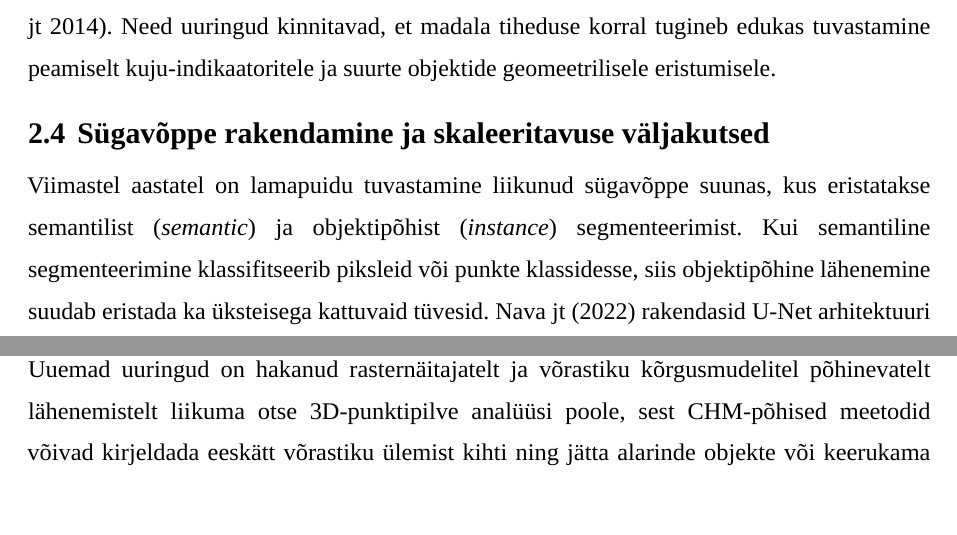
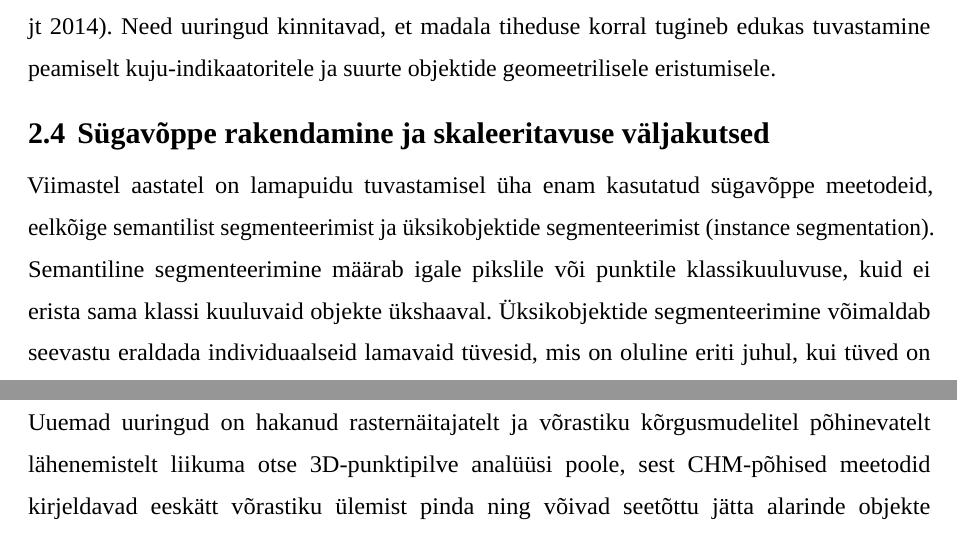
Before and after one commit to taavip/Lamapuit, a LaTeX thesis (LaTeX/Lamapuidu_tuvastamine/thesis.tex, which reads LaTeX/Lamapuidu_tuvastamine/estonian/sektsioonid/2-seotud-tood.tex): two parts of pages 13 and 14 of 76, joined at a grey line, cut so that both start at the same text, the shorter picture padded with empty space. Compiled offline with LuaLaTeX; a missing font is replaced by an installed copy or a similar font.

Commit message:
Clarify deep learning terminology and instance segmentation explanation
- Replace 'instantsisegmentimine' with 'üksikobjektide segmenteerimine'
- Add English term: instance segmentation (ing \textit{instance segmentation})
- Improve explanation: clearer distinction between semantic vs instance methods
- Better context for why overlapping/close logs matter
- Keep all citations and F1-score references consistent

Co-Authored-By: Claude Haiku 4.5 <noreply@anthropic.com>

```diff
--- a/LaTeX/Lamapuidu_tuvastamine/estonian/sektsioonid/2-seotud-tood.tex
+++ b/LaTeX/Lamapuidu_tuvastamine/estonian/sektsioonid/2-seotud-tood.tex
@@ -25,7 +25,7 @@ Masinõppe ja objektipõhise analüüsi (OBIA) kombineerimine on võimaldanud t
 
 \subsection{Sügavõppe rakendamine ja skaleeritavuse väljakutsed}
 
-Viimastel aastatel on lamapuidu tuvastamine liikunud sügavõppe suunas, kus eristatakse semantilist (\textit{semantic}) ja objektipõhist (\textit{instance}) segmenteerimist. Kui semantiline segmenteerimine klassifitseerib piksleid või punkte klassidesse, siis objektipõhine lähenemine suudab eristada ka üksteisega kattuvaid tüvesid. Nava jt (2022) rakendasid U-Net arhitektuuri nDSM rasteril (tihedus $\sim 25~p/m^2$), saavutades F1-skoori $0,82$ \parencite{nava_2022}. Sarnast lähenemist, kuid väga kõrge punktitihedusega ($500+~p/m^2$) UAV-LS andmetel kasutasid Kaufmann jt (2024), saavutades ResNet-34 tüvimudeliga U-Net arhitektuuriga F1-skoori vahemikus $0,73$--$0,96$ \parencite{kaufmann_2024}.
+Viimastel aastatel on lamapuidu tuvastamisel üha enam kasutatud sügavõppe meetodeid, eelkõige semantilist segmenteerimist ja üksikobjektide segmenteerimist (instance segmentation). Semantiline segmenteerimine määrab igale pikslile või punktile klassikuuluvuse, kuid ei erista sama klassi kuuluvaid objekte ükshaaval. Üksikobjektide segmenteerimine võimaldab seevastu eraldada individuaalseid lamavaid tüvesid, mis on oluline eriti juhul, kui tüved on osaliselt kattuvad või paiknevad lähestikku \parencite{hafiz_survey_2020,polewski_instance_2021}. Polewski jt \parencite{polewski_instance_2021} kasutasid semantilise segmenteerimise tõenäosuskaarte individuaalsete lamavate tüvede eraldamiseks ning saavutasid kuni 0,93 täpsuse ja 0,82 saagise. Reder jt \parencite{reder_detection_2022} rakendasid U-Net arhitektuuri UAV-ortofotodelt tuulemurru tüvede tuvastamiseks, saavutades testandmestikul F1-skoorid vahemikus 0,726--0,756. Dietenberger jt \parencite{dietenberger_accurate_2025} kasutasid väga kõrge ruumilise lahutusega UAV-SfM andmetest tuletatud canopy-free ortomosaiiki ning U-Net mudelit ResNet-34 backbone’iga; nende F1-skoorid jäid sõltuvalt hindamistasemest vahemikku 0,73--0,96.
 
-Uuemad uuringud on hakanud rasternäitajatelt ja võrastiku kõrgusmudelitel põhinevatelt lähenemistelt liikuma otse 3D-punktipilve analüüsi poole, sest CHM-põhised meetodid võivad kirjeldada eeskätt võrastiku ülemist kihti ning jätta alarinde objekte või keerukama vertikaalse struktuuri osaliselt arvestamata. Näiteks Wielgosz jt (2023) kasutasid Point2Tree raamistikus PointNet++-põhist semantilist segmentimist, et klassifitseerida punktipilves maapinda, taimestikku, tüvesid ja jämedat lamapuitu, saavutades semantilise segmentimise F1-skoori 0,92 \parencite{wielgosz_2023}. Risti või ülekattuvalt paiknevate lamapuude eristamise puhul sobib viidata Polewski jt (2021) tööle, kus kasutati U-Neti-põhiseid tõenäosuskaarte ja aktiivsete mitmikkontuuride meetodit; nende tulemused ulatusid kuni täpsuseni 0,93 ja saagiseni 0,82 \parencite{polewski_2021}. Mask R-CNN-i ja mAP = 0,85 näitajat ei tohiks siduda risti paiknevate lamapuudega; see vastab paremini Sani-Mohammed jt (2022) tööle seisvate surnud puude segmenteerimisel \parencite{sani_mohammed_2022}. Otse punktipilvest analüüsimine on lamapuidu ja madala taimestiku eristamiseks teoreetiliselt tugevam, kuna mudel saab kasutada objektide ruumilist ja vertikaalset struktuuri, mitte üksnes kõrgust maapinnast.
+Uuemad uuringud on hakanud rasternäitajatelt ja võrastiku kõrgusmudelitel põhinevatelt lähenemistelt liikuma otse 3D-punktipilve analüüsi poole, sest CHM-põhised meetodid kirjeldavad eeskätt võrastiku ülemist pinda ning võivad seetõttu jätta alarinde objekte või keerukama vertikaalse struktuuri osaliselt arvestamata \parencite{xiang_analysis_2024}. Näiteks Wielgosz jt \parencite{wielgosz_2023} kasutasid Point2Tree raamistikus PointNet++-põhist semantilist segmenteerimist, et klassifitseerida punktipilves maapinda, taimestikku, tüvesid ja jämedat lamapuitu, saavutades semantilise segmenteerimise üldiseks F1-skooriks 0,92. Risti või ülekattuvalt paiknevate lamapuude eristamise puhul sobib viidata Polewski jt \parencite{polewski_instance_2021} tööle, kus kasutati U-Neti-põhiseid tõenäosuskaarte ja aktiivsete mitmikkontuuride meetodit; nende tulemused ulatusid kuni täpsuseni 0,93 ja saagiseni 0,82. Mask R-CNN-i ja mAP = 0,85 näitajat ei tohiks siduda risti paiknevate lamapuudega; see vastab paremini Sani-Mohammed jt \parencite{sani_mohammed_2022} tööle seisvate surnud puude segmenteerimisel. Otse punktipilvest analüüsimine on lamapuidu ja madala taimestiku eristamiseks teoreetiliselt tugevam, kuna mudel saab kasutada objektide ruumilist ja vertikaalset struktuuri, mitte üksnes kõrgust maapinnast.
 
```
Also changed, not shown: LaTeX/Lamapuidu_tuvastamine/estonian/sektsioonid/2-seotud-tood.tex (3 more changed lines).
